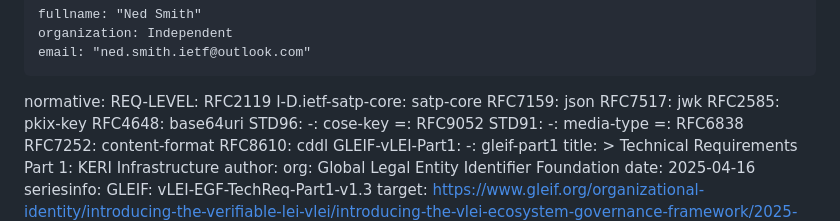
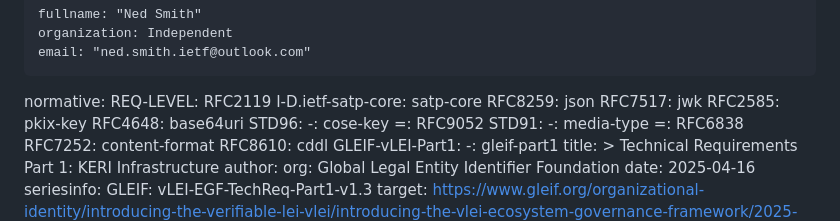
Before and after one commit to nedmsmith/draft-smith-satp-vlei-binding, a Markdown page: draft-smith-satp-vlei-binding.md, the part around the change printed below. Rendered like a GitHub page.

```diff
--- a/draft-smith-satp-vlei-binding.md
+++ b/draft-smith-satp-vlei-binding.md
@@ -33,7 +33,7 @@ author:
 normative:
   REQ-LEVEL: RFC2119
   I-D.ietf-satp-core: satp-core
-  RFC7159: json
+  RFC8259: json
   RFC7517: jwk
   RFC2585: pkix-key
   RFC4648: base64uri
```
Also changed, not shown: other parts of draft-smith-satp-vlei-binding.md (+2 -2 lines).
